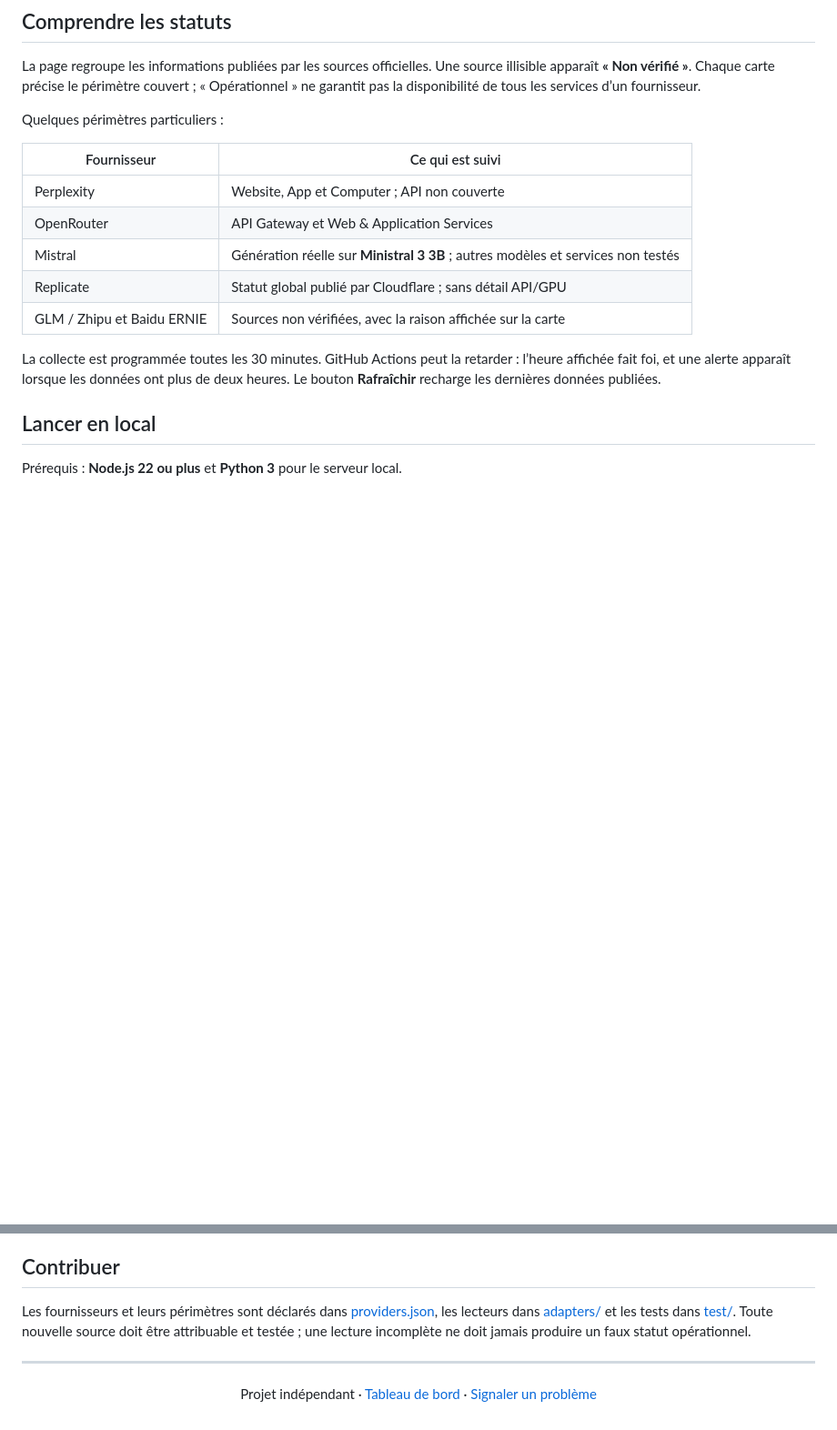
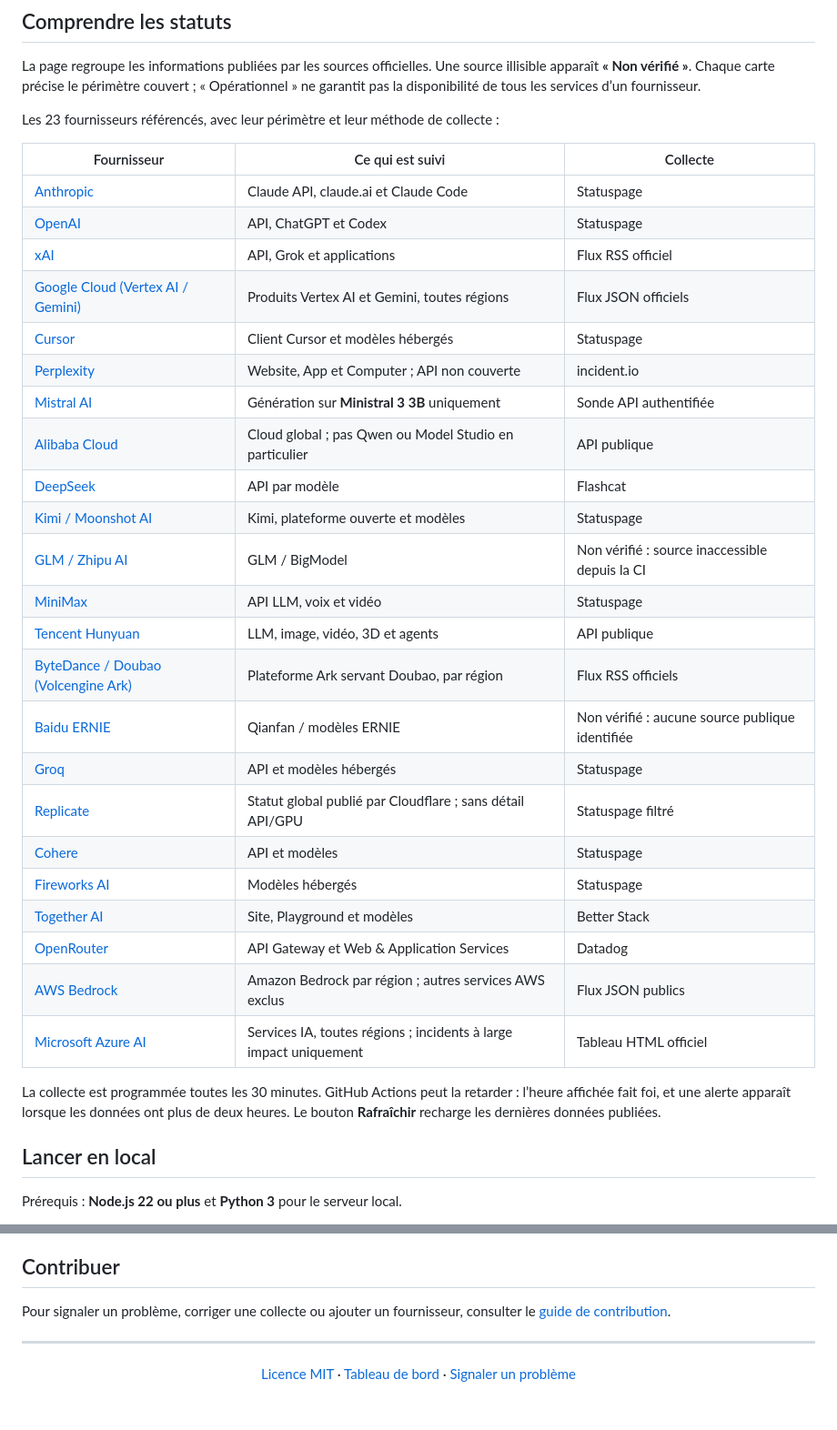
Before and after one commit to ayoahha/ai-status, a Markdown page: README.md, 2 parts joined by grey strips. Shown at 91% size. GitHub-like rendering; blank space fills up the shorter version.

Commit message:
docs: complète la présentation et le guide de contribution

```diff
--- a/README.md
+++ b/README.md
@@ -27,15 +29,33 @@
 
 La page regroupe les informations publiées par les sources officielles. Une source illisible apparaît **« Non vérifié »**. Chaque carte précise le périmètre couvert ; « Opérationnel » ne garantit pas la disponibilité de tous les services d’un fournisseur.
 
-Quelques périmètres particuliers :
+Les 23 fournisseurs référencés, avec leur périmètre et leur méthode de collecte :
 
-| Fournisseur | Ce qui est suivi |
-|---|---|
-| Perplexity | Website, App et Computer ; API non couverte |
-| OpenRouter | API Gateway et Web & Application Services |
-| Mistral | Génération réelle sur **Ministral 3 3B** ; autres modèles et services non testés |
-| Replicate | Statut global publié par Cloudflare ; sans détail API/GPU |
-| GLM / Zhipu et Baidu ERNIE | Sources non vérifiées, avec la raison affichée sur la carte |
+| Fournisseur | Ce qui est suivi | Collecte |
+|---|---|---|
+| [Anthropic](https://status.claude.com) | Claude API, claude.ai et Claude Code | Statuspage |
+| [OpenAI](https://status.openai.com) | API, ChatGPT et Codex | Statuspage |
+| [xAI](https://status.x.ai) | API, Grok et applications | Flux RSS officiel |
+| [Google Cloud (Vertex AI / Gemini)](https://status.cloud.google.com) | Produits Vertex AI et Gemini, toutes régions | Flux JSON officiels |
+| [Cursor](https://status.cursor.com) | Client Cursor et modèles hébergés | Statuspage |
+| [Perplexity](https://status.perplexity.com) | Website, App et Computer ; API non couverte | incident.io |
+| [Mistral AI](https://status.mistral.ai) | Génération sur **Ministral 3 3B** uniquement | Sonde API authentifiée |
+| [Alibaba Cloud](https://status.alibabacloud.com) | Cloud global ; pas Qwen ou Model Studio en particulier | API publique |
+| [DeepSeek](https://status.deepseek.com) | API par modèle | Flashcat |
+| [Kimi / Moonshot AI](https://status.moonshot.cn) | Kimi, plateforme ouverte et modèles | Statuspage |
+| [GLM / Zhipu AI](https://status.zhipuai.cn) | GLM / BigModel | Non vérifié : source inaccessible depuis la CI |
+| [MiniMax](https://status.minimaxi.com) | API LLM, voix et vidéo | Statuspage |
+| [Tencent Hunyuan](https://status.cloud.tencent.com) | LLM, image, vidéo, 3D et agents | API publique |
+| [ByteDance / Doubao (Volcengine Ark)](https://status.volcengine.com) | Plateforme Ark servant Doubao, par région | Flux RSS officiels |
+| [Baidu ERNIE](https://cloud.baidu.com/product-s/qianfan_home) | Qianfan / modèles ERNIE | Non vérifié : aucune source publique identifiée |
+| [Groq](https://groqstatus.com) | API et modèles hébergés | Statuspage |
+| [Replicate](https://www.cloudflarestatus.com/services?search=replicate) | Statut global publié par Cloudflare ; sans détail API/GPU | Statuspage filtré |
+| [Cohere](https://status.cohere.com) | API et modèles | Statuspage |
+| [Fireworks AI](https://status.fireworks.ai) | Modèles hébergés | Statuspage |
+| [Together AI](https://status.together.ai) | Site, Playground et modèles | Better Stack |
+| [OpenRouter](https://status.openrouter.ai) | API Gateway et Web & Application Services | Datadog |
+| [AWS Bedrock](https://health.aws.amazon.com/health/status) | Amazon Bedrock par région ; autres services AWS exclus | Flux JSON publics |
+| [Microsoft Azure AI](https://azure.status.microsoft/en-us/status) | Services IA, toutes régions ; incidents à large impact uniquement | Tableau HTML officiel |
 
 La collecte est programmée toutes les 30 minutes. GitHub Actions peut la retarder : l’heure affichée fait foi, et une alerte apparaît lorsque les données ont plus de deux heures. Le bouton **Rafraîchir** recharge les dernières données publiées.
 
@@ -68,12 +88,12 @@ Les PR lancent les tests. Sur `main`, le workflow teste, collecte et publie la p
 
 ## Contribuer
 
-Les fournisseurs et leurs périmètres sont déclarés dans [providers.json](providers.json), les lecteurs dans [adapters/](adapters/) et les tests dans [test/](test/). Toute nouvelle source doit être attribuable et testée ; une lecture incomplète ne doit jamais produire un faux statut opérationnel.
+Pour signaler un problème, corriger une collecte ou ajouter un fournisseur, consulter le [guide de contribution](CONTRIBUTING.md).
 
 ---
 
 <div align="center">
 
-Projet indépendant · [Tableau de bord](https://status.librenet.fr/) · [Signaler un problème](https://github.com/ayoahha/ai-status/issues)
+[Licence MIT](LICENSE) · [Tableau de bord](https://status.librenet.fr/) · [Signaler un problème](https://github.com/ayoahha/ai-status/issues)
 
 </div>
```
Also changed, not shown: other parts of README.md (+3 -1 lines), CONTRIBUTING.md (added, +43 -0 lines).
